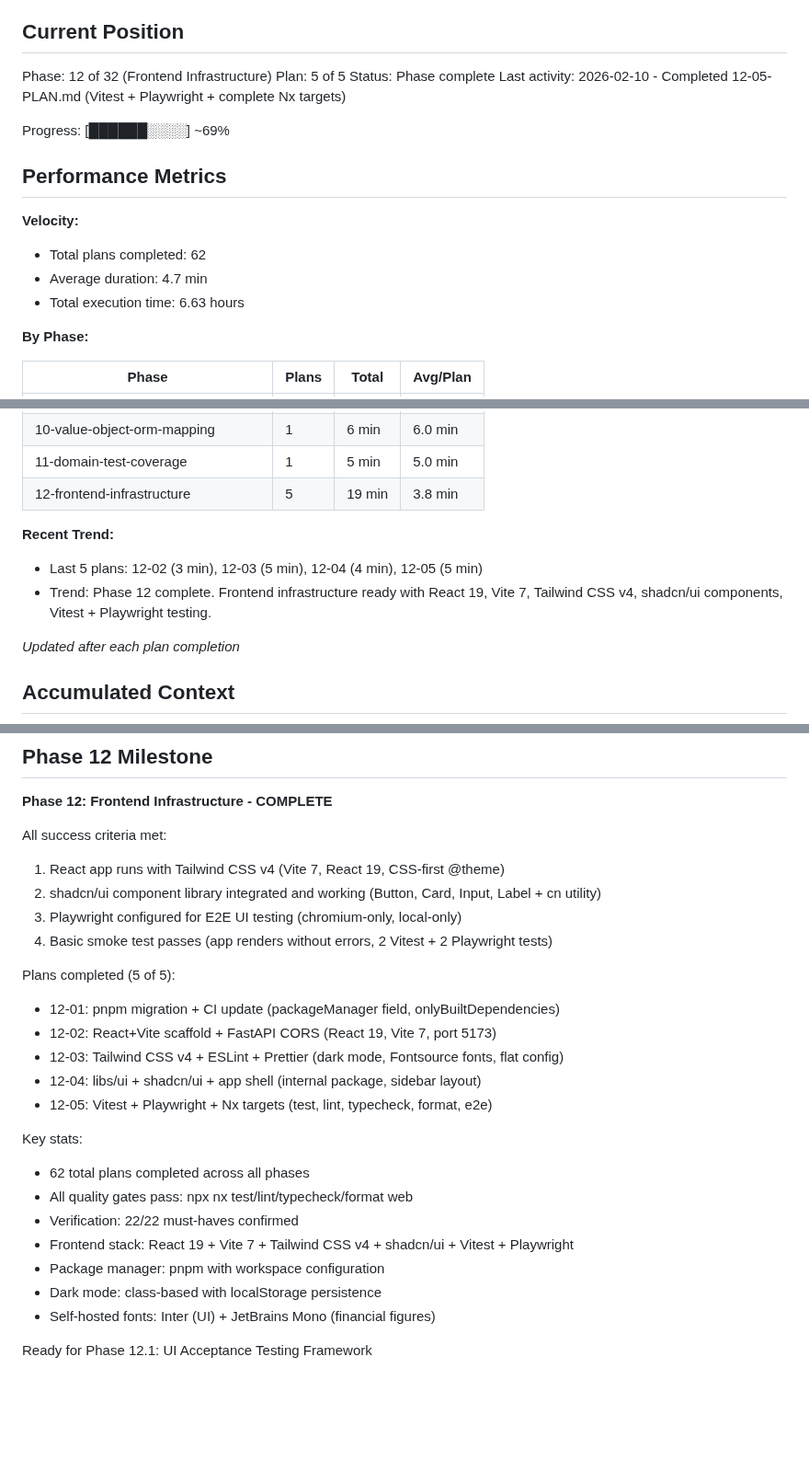
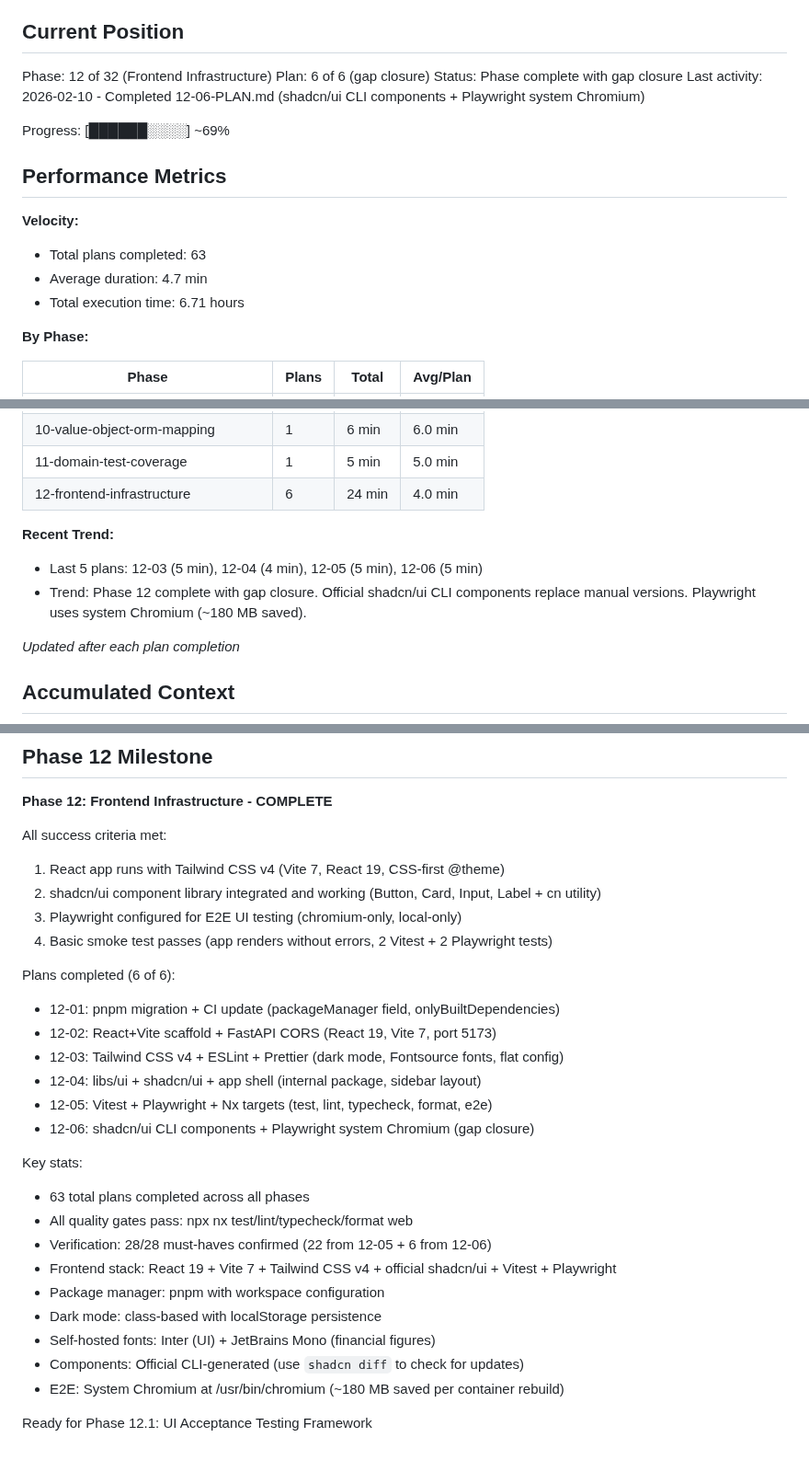
Before and after one commit to galexy/revivo-mk1, a Markdown page: .planning/STATE.md, 3 parts joined by grey strips. Shown at 92% size. Drawn GitHub-style; blank space fills up the shorter version.

Commit message:
docs(12-06): complete shadcn CLI components gap closure plan
Tasks completed: 3/3
- Replace manual components with CLI-generated versions
- Verify quality gates and tests pass
- Configure Playwright to use system Chromium

SUMMARY: .planning/phases/12-frontend-infrastructure/12-06-SUMMARY.md

```diff
--- a/.planning/STATE.md
+++ b/.planning/STATE.md
@@ -10,18 +10,18 @@ See: .planning/PROJECT.md (updated 2026-01-29)
 ## Current Position
 
 Phase: 12 of 32 (Frontend Infrastructure)
-Plan: 5 of 5
-Status: Phase complete
-Last activity: 2026-02-10 - Completed 12-05-PLAN.md (Vitest + Playwright + complete Nx targets)
+Plan: 6 of 6 (gap closure)
+Status: Phase complete with gap closure
+Last activity: 2026-02-10 - Completed 12-06-PLAN.md (shadcn/ui CLI components + Playwright system Chromium)
 
 Progress: [██████░░░░] ~69%
 
 ## Performance Metrics
 
 **Velocity:**
-- Total plans completed: 62
+- Total plans completed: 63
 - Average duration: 4.7 min
-- Total execution time: 6.63 hours
+- Total execution time: 6.71 hours
 
 **By Phase:**
 
@@ -42,11 +42,11 @@ Progress: [██████░░░░] ~69%
 | 09-type-safety-test-cleanup | 1 | 3 min | 3.0 min |
 | 10-value-object-orm-mapping | 1 | 6 min | 6.0 min |
 | 11-domain-test-coverage | 1 | 5 min | 5.0 min |
-| 12-frontend-infrastructure | 5 | 19 min | 3.8 min |
+| 12-frontend-infrastructure | 6 | 24 min | 4.0 min |
 
 **Recent Trend:**
-- Last 5 plans: 12-02 (3 min), 12-03 (5 min), 12-04 (4 min), 12-05 (5 min)
-- Trend: Phase 12 complete. Frontend infrastructure ready with React 19, Vite 7, Tailwind CSS v4, shadcn/ui components, Vitest + Playwright testing.
+- Last 5 plans: 12-03 (5 min), 12-04 (4 min), 12-05 (5 min), 12-06 (5 min)
+- Trend: Phase 12 complete with gap closure. Official shadcn/ui CLI components replace manual versions. Playwright uses system Chromium (~180 MB saved).
 
 *Updated after each plan completion*
 
@@ -638,20 +643,23 @@ All success criteria met:
 3. Playwright configured for E2E UI testing (chromium-only, local-only)
 4. Basic smoke test passes (app renders without errors, 2 Vitest + 2 Playwright tests)
 
-Plans completed (5 of 5):
+Plans completed (6 of 6):
 - 12-01: pnpm migration + CI update (packageManager field, onlyBuiltDependencies)
 - 12-02: React+Vite scaffold + FastAPI CORS (React 19, Vite 7, port 5173)
 - 12-03: Tailwind CSS v4 + ESLint + Prettier (dark mode, Fontsource fonts, flat config)
 - 12-04: libs/ui + shadcn/ui + app shell (internal package, sidebar layout)
 - 12-05: Vitest + Playwright + Nx targets (test, lint, typecheck, format, e2e)
+- 12-06: shadcn/ui CLI components + Playwright system Chromium (gap closure)
 
 Key stats:
-- 62 total plans completed across all phases
+- 63 total plans completed across all phases
 - All quality gates pass: npx nx test/lint/typecheck/format web
-- Verification: 22/22 must-haves confirmed
-- Frontend stack: React 19 + Vite 7 + Tailwind CSS v4 + shadcn/ui + Vitest + Playwright
+- Verification: 28/28 must-haves confirmed (22 from 12-05 + 6 from 12-06)
+- Frontend stack: React 19 + Vite 7 + Tailwind CSS v4 + official shadcn/ui + Vitest + Playwright
 - Package manager: pnpm with workspace configuration
 - Dark mode: class-based with localStorage persistence
 - Self-hosted fonts: Inter (UI) + JetBrains Mono (financial figures)
+- Components: Official CLI-generated (use `shadcn diff` to check for updates)
+- E2E: System Chromium at /usr/bin/chromium (~180 MB saved per container rebuild)
 
 Ready for Phase 12.1: UI Acceptance Testing Framework
```
Also changed, not shown: other parts of .planning/STATE.md (+6 -1 lines), 1 other file.
